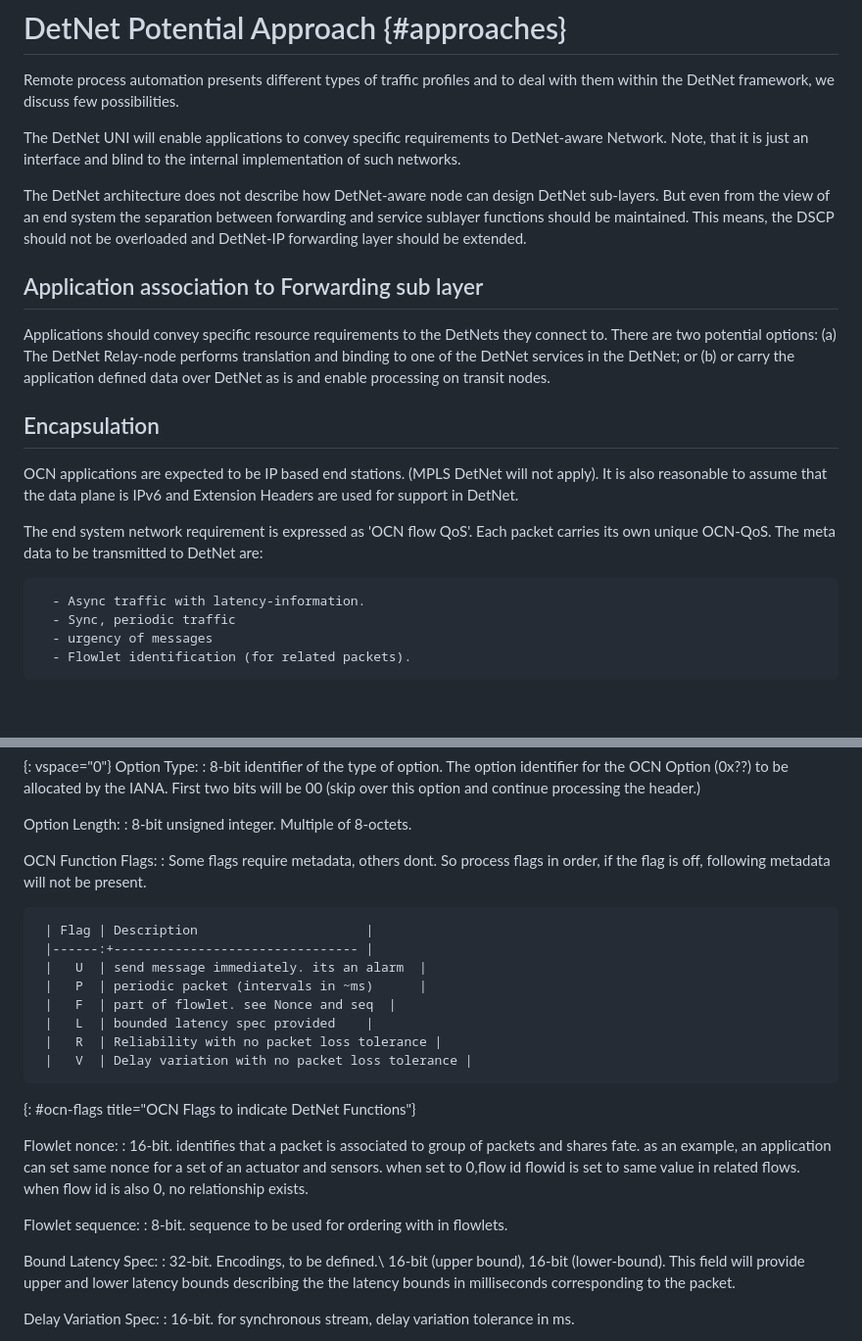
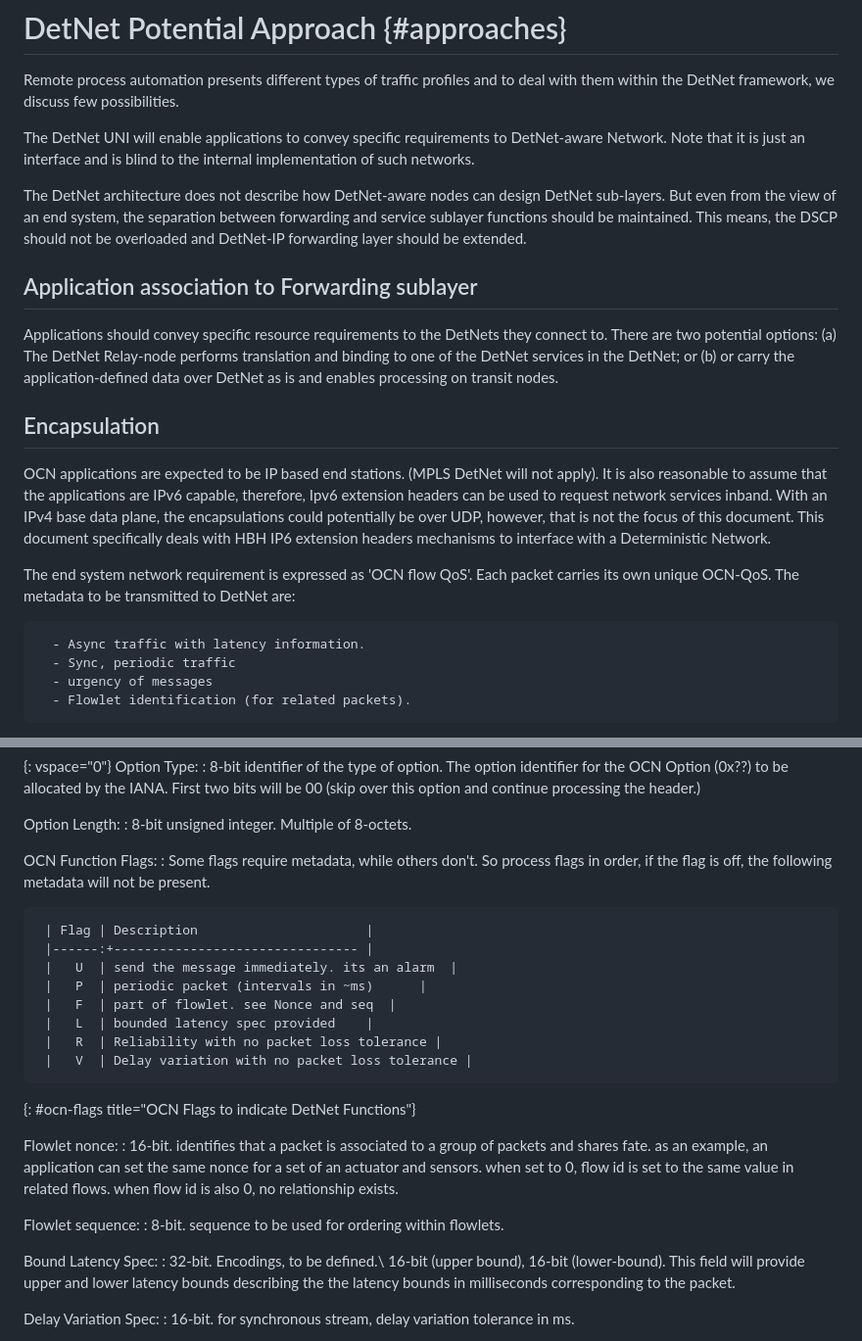
Before and after one commit to kiranmak/draft-detnet-ocn, a Markdown page: draft-km-detnet-for-ocn.md, 2 parts joined by grey strips. Shown at 98% size. Rendered like a GitHub page; blank space fills up the shorter version.

```diff
--- a/draft-km-detnet-for-ocn.md
+++ b/draft-km-detnet-for-ocn.md
@@ -597,31 +597,31 @@ Remote process automation presents different types of traffic profiles and to
 deal with them within the DetNet framework, we discuss few possibilities.
 
 The DetNet UNI will enable applications to convey specific requirements to
-DetNet-aware Network. Note, that it is just an interface and blind to the
+DetNet-aware Network. Note that it is just an interface and is blind to the
 internal implementation of such networks.
 
-The DetNet architecture does not describe how DetNet-aware node can design DetNet sub-layers.
- But even from the view of an end system the separation between
+The DetNet architecture does not describe how DetNet-aware nodes can design DetNet sub-layers.
+ But even from the view of an end system, the separation between
 forwarding and service sublayer functions should be maintained. This means, the DSCP should not be
 overloaded and DetNet-IP forwarding layer should be extended.
 
-## Application association to Forwarding sub layer
+## Application association to Forwarding sublayer
 
 Applications should convey specific resource requirements to the DetNets they
 connect to. There are two potential options: (a) The DetNet Relay-node performs
 translation and binding to one of the DetNet services in the DetNet; or (b) or carry
-the application defined data over DetNet as is and enable processing on transit nodes.
+the application-defined data over DetNet as is and enables processing on transit nodes.
 
 ## Encapsulation
 
 OCN applications are expected to be IP based end stations. (MPLS DetNet will
-not apply). It is also reasonable to assume that the data plane is IPv6 and
-Extension Headers are used for support in DetNet.
+not apply). It is also reasonable to assume that the applications are IPv6 capable, therefore, Ipv6 extension headers can be used to
+request network services inband. With an IPv4 base data plane, the encapsulations could potentially be over UDP, however, that is not the focus of this document. This document specifically deals with HBH IP6 extension headers mechanisms to interface with a Deterministic Network.
 
 The end system network requirement is expressed as 'OCN flow QoS'.
-Each packet carries its own unique OCN-QoS. The meta data to be transmitted to DetNet are:
+Each packet carries its own unique OCN-QoS. The metadata to be transmitted to DetNet are:
 
-      - Async traffic with latency-information.
+      - Async traffic with latency information.
       - Sync, periodic traffic
       - urgency of messages
       - Flowlet identification (for related packets).
@@ -659,12 +659,12 @@ This can be implemented using the HBH extension header option.
   :  8-bit unsigned integer. Multiple of 8-octets.
 
   OCN Function Flags:
-  : Some flags require metadata, others dont.  So process flags in order, if the
-flag is off,  following metadata will not be present.
+  : Some flags require metadata, while others don't.  So process flags in order, if the
+flag is off,  the following metadata will not be present.
 
      | Flag | Description                      |
      |------:+-------------------------------- |
-     |   U  | send message immediately. its an alarm  |
+     |   U  | send the message immediately. its an alarm  |
      |   P  | periodic packet (intervals in ~ms)      |
      |   F  | part of flowlet. see Nonce and seq  |
      |   L  | bounded latency spec provided    |
@@ -674,13 +674,13 @@ flag is off,  following metadata will not be present.
 {: #ocn-flags title="OCN Flags to indicate DetNet Functions"}
 
 Flowlet nonce:
-:    16-bit. identifies that a packet is associated to group of packets and shares fate.
-      as an example, an application can set same nonce for a set of an actuator and sensors.
-     when set to 0,flow id  flowid is set to same value in related flows. when flow id is also 0, no
+:    16-bit. identifies that a packet is associated to a group of packets and shares fate.
+      as an example, an application can set the same nonce for a set of an actuator and sensors.
+     when set to 0, flow id is set to the same value in related flows. when flow id is also 0, no
 relationship exists.
 
 Flowlet sequence:
-:    8-bit. sequence to be used for ordering with in flowlets.
+:    8-bit. sequence to be used for ordering within flowlets.
 
 Bound Latency Spec:
 :    32-bit. Encodings, to be defined.\\
```
Also changed, not shown: other parts of draft-km-detnet-for-ocn.md (+6 -5 lines).
